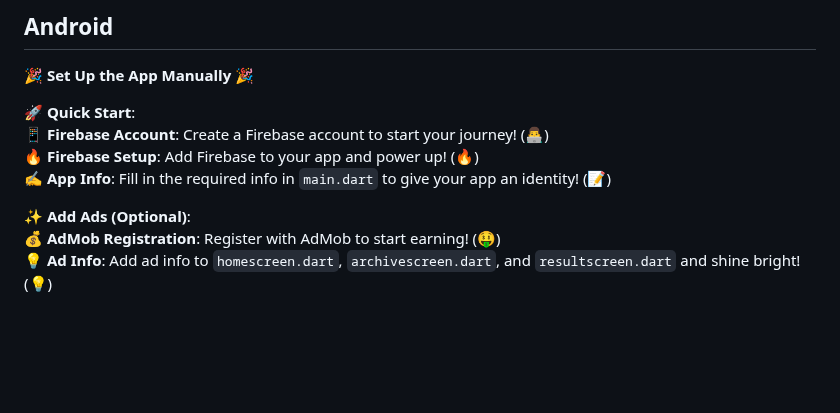
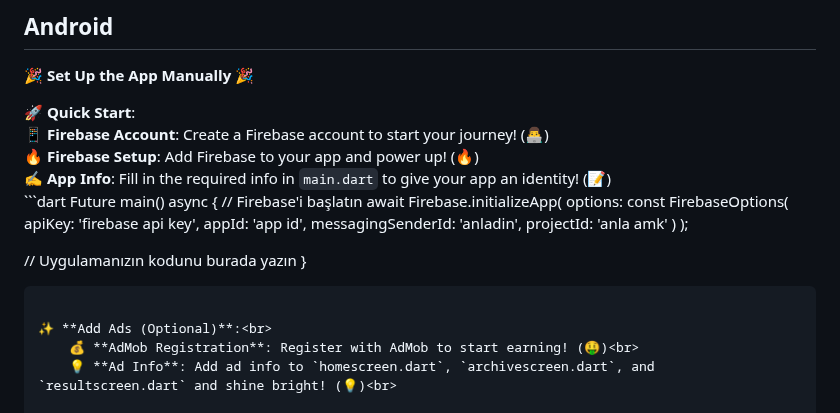
Before and after one commit to Enderjua/BrushStroke, a Markdown page: README.md, the part around the change. GitHub-like rendering; blank space fills up the shorter version.

````diff
--- a/README.md
+++ b/README.md
@@ -57,6 +57,21 @@ Stay tuned for the release of this app on Linux devices
     📱 **Firebase Account**: Create a Firebase account to start your journey! (👨‍💻)<br>
     🔥 **Firebase Setup**: Add Firebase to your app and power up! (🔥)<br>
     ✍️ **App Info**: Fill in the required info in `main.dart` to give your app an identity! (📝)<br>
+    ```dart
+    Future<void> main() async {
+  // Firebase'i başlatın
+  await Firebase.initializeApp(
+    options: const FirebaseOptions(
+      apiKey: 'firebase api key',
+      appId: 'app id',
+      messagingSenderId: 'anladin',
+      projectId: 'anla amk'
+    )
+  );
+
+  // Uygulamanızın kodunu burada yazın
+}
+```
 
 ✨ **Add Ads (Optional)**:<br>
     💰 **AdMob Registration**: Register with AdMob to start earning! (🤑)<br>
````
